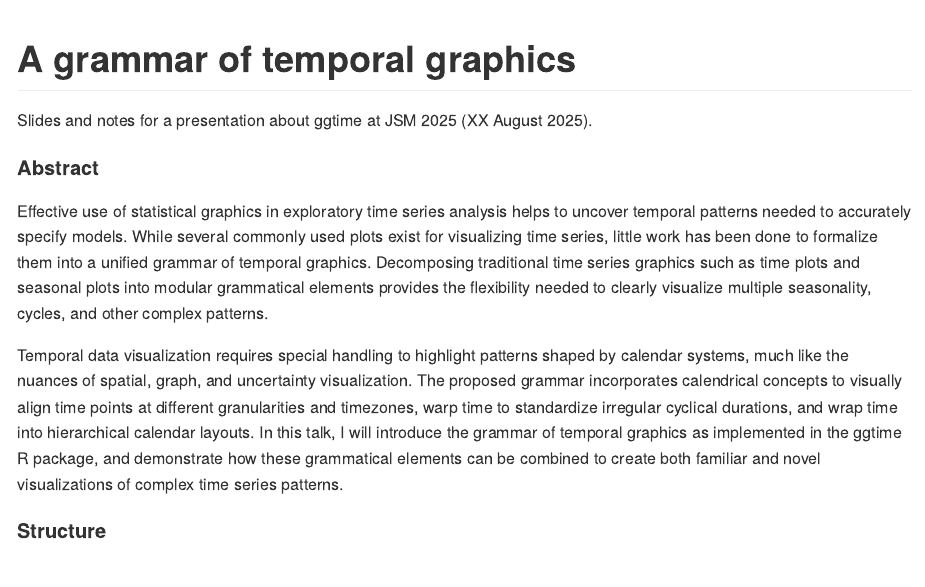
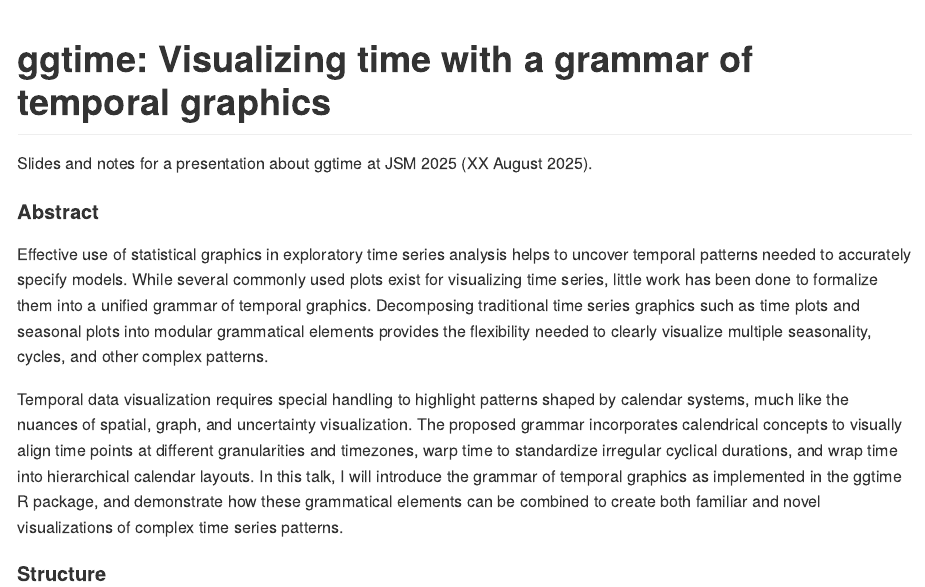
Before and after one commit to mitchelloharawild/talk-jsm-ggtime, a Quarto document (README.qmd): the page in a window 1100 px wide, from its top. The pictures show the output file README.md that the author committed with the source, drawn offline in the style of GitHub.

Commit message:
Update talk title to be more ggplot2 extension focused

```diff
--- a/README.qmd
+++ b/README.qmd
@@ -4,7 +4,7 @@
 
 <!-- README.md is generated from README.qmd. Please edit that file -->
 
-# A grammar of temporal graphics
+# ggtime: Visualizing time with a grammar of temporal graphics
 <!-- Doesn't have enough stats, be more declarative // on-the-nose.. Improving viz of time series with... -->
 
 
```
Also changed, not shown: README.md.
